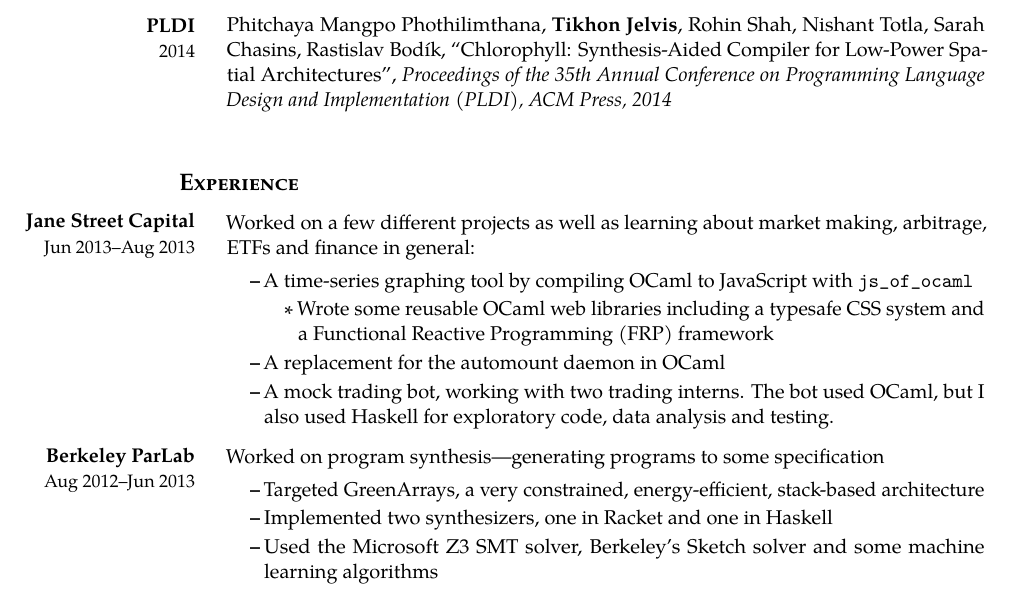
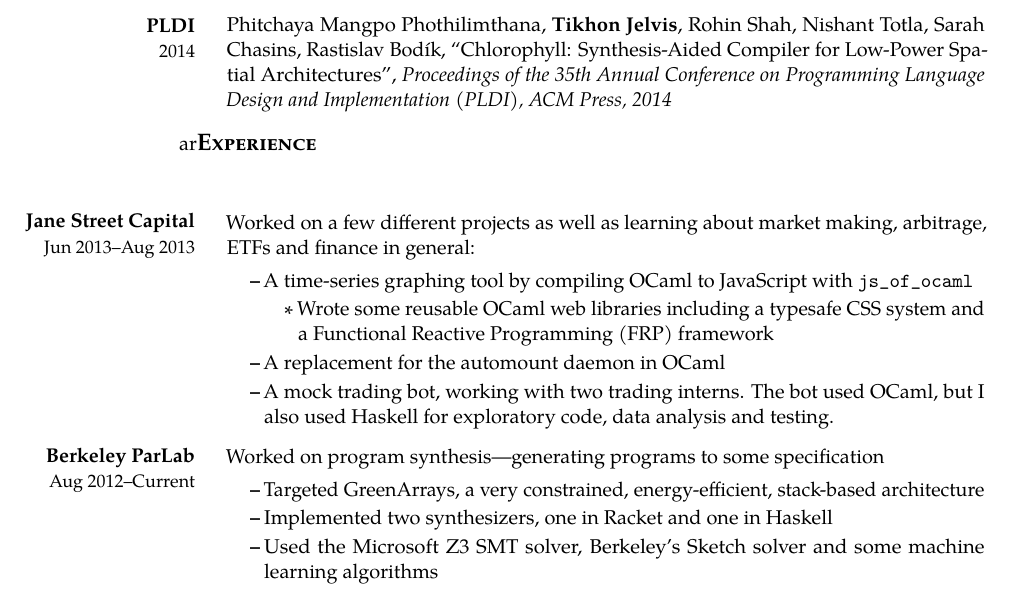
Before and after one commit to TikhonJelvis/old-resume, a LaTeX CV (resume.ltx, which reads experience-bullets.ltx): part of page 1 of 2, cut so that both start at the same text. Compiled offline with pdfLaTeX; a LaTeX package or settings file that is missing is left out.

Commit message:
I guess I'm still working on the GreenArrays stuff.

```diff
--- a/experience-bullets.ltx
+++ b/experience-bullets.ltx
@@ -1,4 +1,4 @@
-\rsec{Experience}
+ar\rsec{Experience}
 \begin{enumerate}[ ]
   \work{Jane Street Capital}{Jun 2013}{Aug 2013}
   \begin{experience}
@@ -13,7 +13,7 @@
     \end{itemize}
   \end{experience}
 
-  \work{Berkeley ParLab}{Aug 2012}{Jun 2013}
+  \work{Berkeley ParLab}{Aug 2012}{Current}
 
   \begin{experience}
   \item Worked on program synthesis---generating programs to some specification
```
